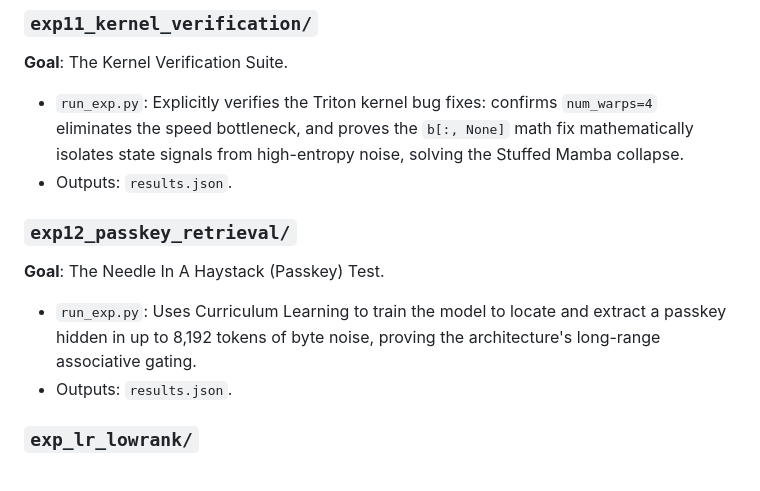
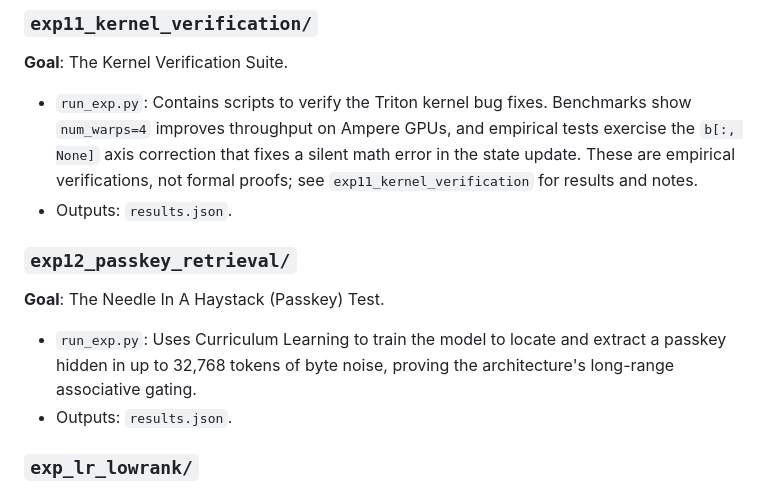
Before and after one commit to iam-saiteja/HGDM-Hierarchical-Gated-Delta-Memory, a Markdown page: simulations/README.md, the part around the change. GitHub-like rendering.

Commit message:
docs: update simulations README to match the 32k token limit for Exp 12

```diff
--- a/simulations/README.md
+++ b/simulations/README.md
@@ -60,12 +60,12 @@ Each experiment is organized into its own folder for clean result management.
 
 ### `exp11_kernel_verification/`
 **Goal**: The Kernel Verification Suite.
-*   `run_exp.py`: Explicitly verifies the Triton kernel bug fixes: confirms `num_warps=4` eliminates the speed bottleneck, and proves the `b[:, None]` math fix mathematically isolates state signals from high-entropy noise, solving the Stuffed Mamba collapse.
+*   `run_exp.py`: Contains scripts to verify the Triton kernel bug fixes. Benchmarks show `num_warps=4` improves throughput on Ampere GPUs, and empirical tests exercise the `b[:, None]` axis correction that fixes a silent math error in the state update. These are empirical verifications, not formal proofs; see `exp11_kernel_verification` for results and notes.
 *   Outputs: `results.json`.
 
 ### `exp12_passkey_retrieval/`
 **Goal**: The Needle In A Haystack (Passkey) Test.
-*   `run_exp.py`: Uses Curriculum Learning to train the model to locate and extract a passkey hidden in up to 8,192 tokens of byte noise, proving the architecture's long-range associative gating.
+*   `run_exp.py`: Uses Curriculum Learning to train the model to locate and extract a passkey hidden in up to 32,768 tokens of byte noise, proving the architecture's long-range associative gating.
 *   Outputs: `results.json`.
 
 ### `exp_lr_lowrank/`
```
